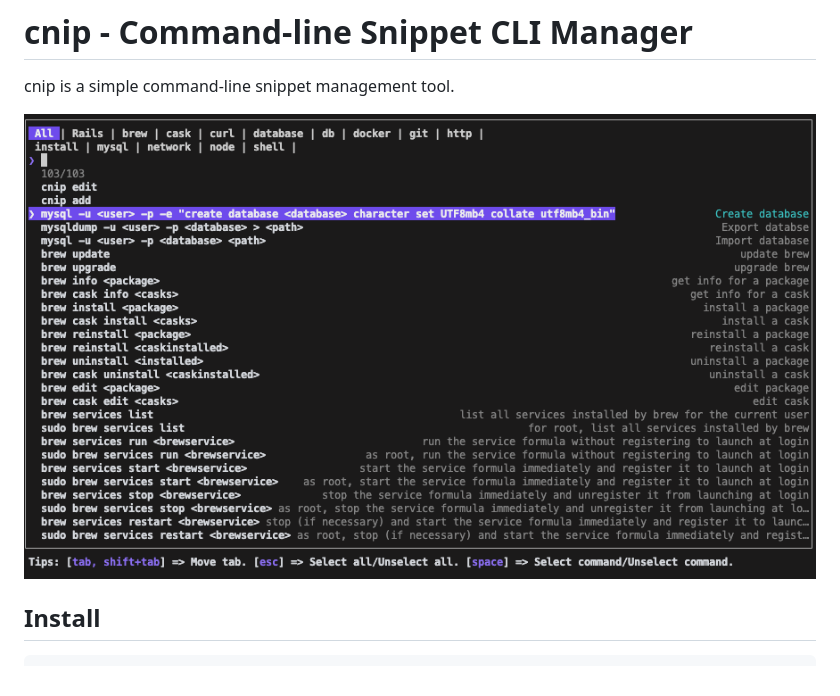
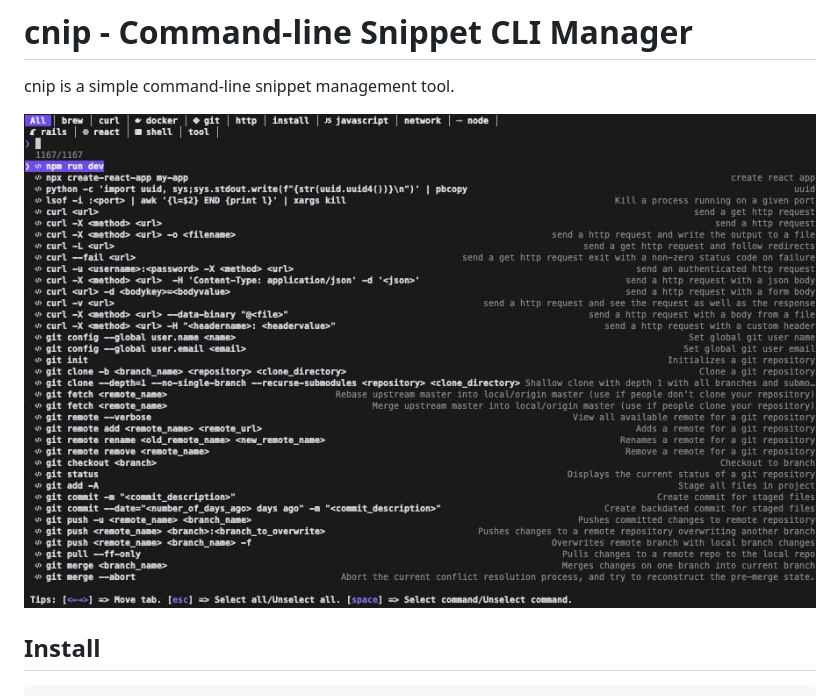
Before and after one commit to harehare/cnip, a Markdown page: README.md, the part around the change. Rendered like a GitHub page; pictures changed too: images/cnip.jpg (added), images/cnip.png (deleted).

Commit message:
:sparkles: Add icons

```diff
--- a/README.md
+++ b/README.md
@@ -2,7 +2,7 @@
 
 cnip is a simple command-line snippet management tool.
 
-![image](./images/cnip.png)
+![image](./images/cnip.jpg)
 
 ## Install
 
```
Also changed, not shown: 3 other files.
